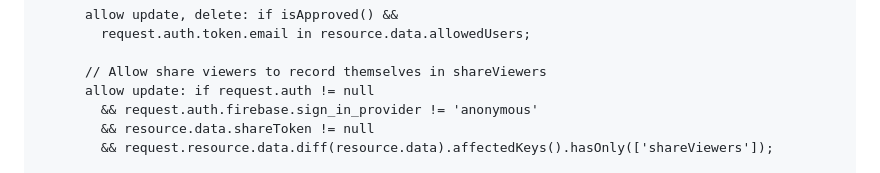
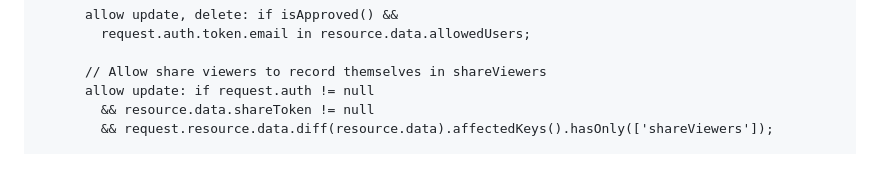
Before and after one commit to jacobjohn28/weyage, a Markdown page: SETUP.md, the part around the change. GitHub-like rendering.

Commit message:
Fix shareViewers write rule: remove invalid sign_in_provider check
request.auth.firebase is not a valid path in Firestore rules — the
correct path would be request.auth.token.firebase.sign_in_provider.
The JS code already guards against anonymous users so the rule
condition is redundant; removing it fixes the permission-denied error.

Co-Authored-By: Claude Sonnet 4.6 <noreply@anthropic.com>

```diff
--- a/SETUP.md
+++ b/SETUP.md
@@ -115,7 +115,6 @@ service cloud.firestore {
 
       // Allow share viewers to record themselves in shareViewers
       allow update: if request.auth != null
-        && request.auth.firebase.sign_in_provider != 'anonymous'
         && resource.data.shareToken != null
         && request.resource.data.diff(resource.data).affectedKeys().hasOnly(['shareViewers']);
 
```
